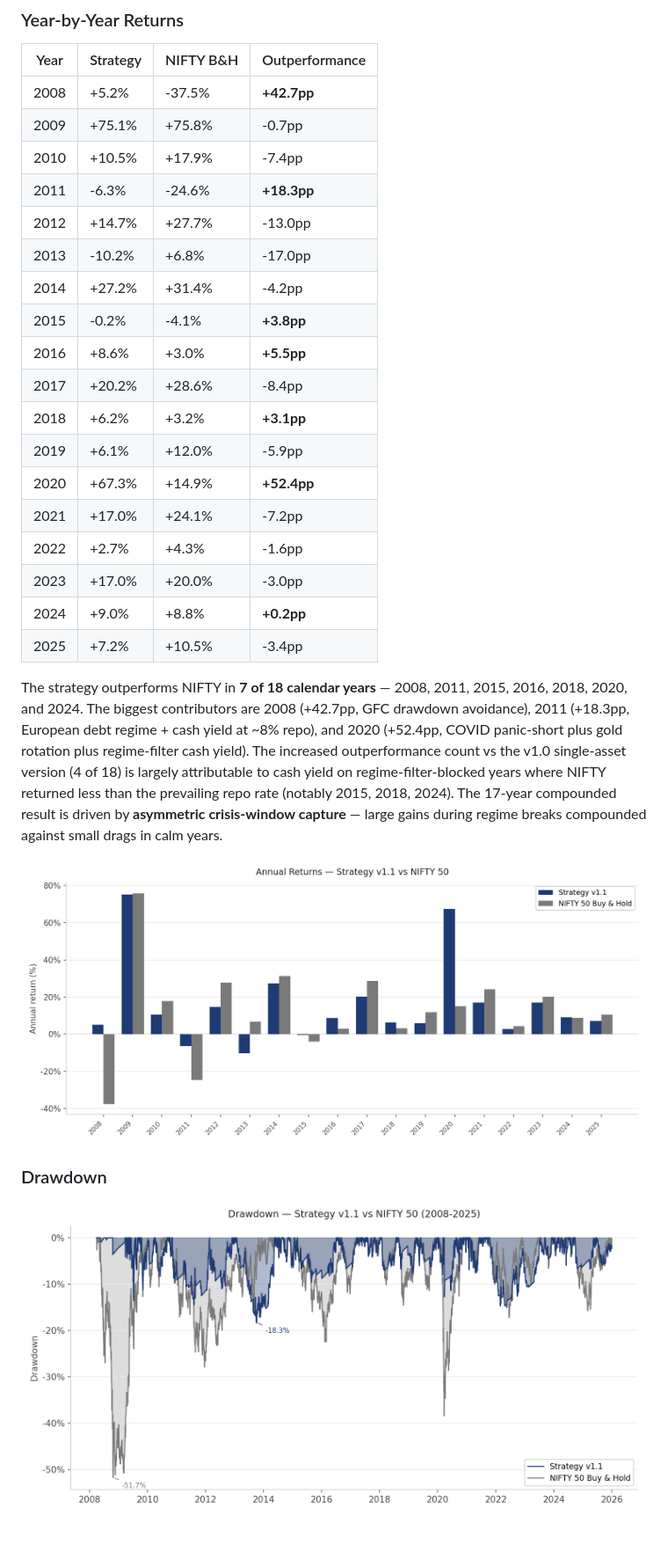
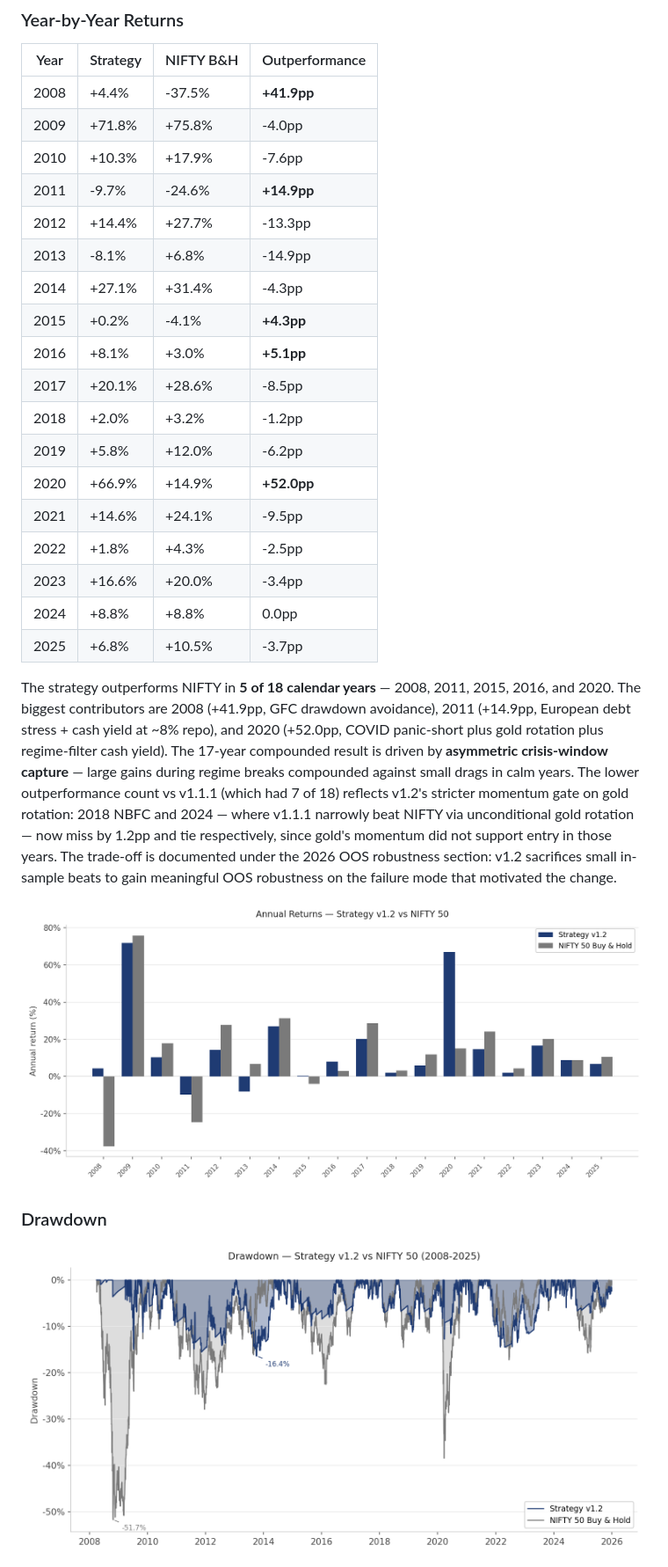
Before and after one commit to Neil-2501/nifty-macro-regime, a Markdown page: README.md, the part around one of its changes. Shown at 88% size. GitHub-like rendering; pictures changed too: images/drawdown.png, images/yearly_returns.png; blank space fills up the shorter version.

Commit message:
v1.2: momentum-gated gold rotation + 100bps repo haircut on cash yield
Co-Authored-By: Claude Opus 4.7 (1M context) <noreply@anthropic.com>

```diff
--- a/README.md
+++ b/README.md
@@ -149,26 +150,26 @@ The RBI repo rate timeline is **hardcoded** rather than fetched at runtime becau
 
 | Year | Strategy | NIFTY B&H | Outperformance |
 |---|---|---|---|
-| 2008 | +5.2% | -37.5% | **+42.7pp** |
-| 2009 | +75.1% | +75.8% | -0.7pp |
-| 2010 | +10.5% | +17.9% | -7.4pp |
-| 2011 | -6.3% | -24.6% | **+18.3pp** |
-| 2012 | +14.7% | +27.7% | -13.0pp |
-| 2013 | -10.2% | +6.8% | -17.0pp |
-| 2014 | +27.2% | +31.4% | -4.2pp |
-| 2015 | -0.2% | -4.1% | **+3.8pp** |
-| 2016 | +8.6% | +3.0% | **+5.5pp** |
-| 2017 | +20.2% | +28.6% | -8.4pp |
-| 2018 | +6.2% | +3.2% | **+3.1pp** |
-| 2019 | +6.1% | +12.0% | -5.9pp |
-| 2020 | +67.3% | +14.9% | **+52.4pp** |
-| 2021 | +17.0% | +24.1% | -7.2pp |
-| 2022 | +2.7% | +4.3% | -1.6pp |
-| 2023 | +17.0% | +20.0% | -3.0pp |
-| 2024 | +9.0% | +8.8% | **+0.2pp** |
-| 2025 | +7.2% | +10.5% | -3.4pp |
+| 2008 | +4.4% | -37.5% | **+41.9pp** |
+| 2009 | +71.8% | +75.8% | -4.0pp |
+| 2010 | +10.3% | +17.9% | -7.6pp |
+| 2011 | -9.7% | -24.6% | **+14.9pp** |
+| 2012 | +14.4% | +27.7% | -13.3pp |
+| 2013 | -8.1% | +6.8% | -14.9pp |
+| 2014 | +27.1% | +31.4% | -4.3pp |
+| 2015 | +0.2% | -4.1% | **+4.3pp** |
+| 2016 | +8.1% | +3.0% | **+5.1pp** |
+| 2017 | +20.1% | +28.6% | -8.5pp |
+| 2018 | +2.0% | +3.2% | -1.2pp |
+| 2019 | +5.8% | +12.0% | -6.2pp |
+| 2020 | +66.9% | +14.9% | **+52.0pp** |
+| 2021 | +14.6% | +24.1% | -9.5pp |
+| 2022 | +1.8% | +4.3% | -2.5pp |
+| 2023 | +16.6% | +20.0% | -3.4pp |
+| 2024 | +8.8% | +8.8% | 0.0pp |
+| 2025 | +6.8% | +10.5% | -3.7pp |
 
-The strategy outperforms NIFTY in **7 of 18 calendar years** — 2008, 2011, 2015, 2016, 2018, 2020, and 2024. The biggest contributors are 2008 (+42.7pp, GFC drawdown avoidance), 2011 (+18.3pp, European debt regime + cash yield at ~8% repo), and 2020 (+52.4pp, COVID panic-short plus gold rotation plus regime-filter cash yield). The increased outperformance count vs the v1.0 single-asset version (4 of 18) is largely attributable to cash yield on regime-filter-blocked years where NIFTY returned less than the prevailing repo rate (notably 2015, 2018, 2024). The 17-year compounded result is driven by **asymmetric crisis-window capture** — large gains during regime breaks compounded against small drags in calm years.
+The strategy outperforms NIFTY in **5 of 18 calendar years** — 2008, 2011, 2015, 2016, and 2020. The biggest contributors are 2008 (+41.9pp, GFC drawdown avoidance), 2011 (+14.9pp, European debt stress + cash yield at ~8% repo), and 2020 (+52.0pp, COVID panic-short plus gold rotation plus regime-filter cash yield). The 17-year compounded result is driven by **asymmetric crisis-window capture** — large gains during regime breaks compounded against small drags in calm years. The lower outperformance count vs v1.1.1 (which had 7 of 18) reflects v1.2's stricter momentum gate on gold rotation: 2018 NBFC and 2024 — where v1.1.1 narrowly beat NIFTY via unconditional gold rotation — now miss by 1.2pp and tie respectively, since gold's momentum did not support entry in those years. The trade-off is documented under the 2026 OOS robustness section: v1.2 sacrifices small in-sample beats to gain meaningful OOS robustness on the failure mode that motivated the change.
 
 ![Yearly Returns](images/yearly_returns.png)
 
```
Also changed, not shown: other parts of README.md (+65 -35 lines), images/equity_curve.png, 4 other files.
